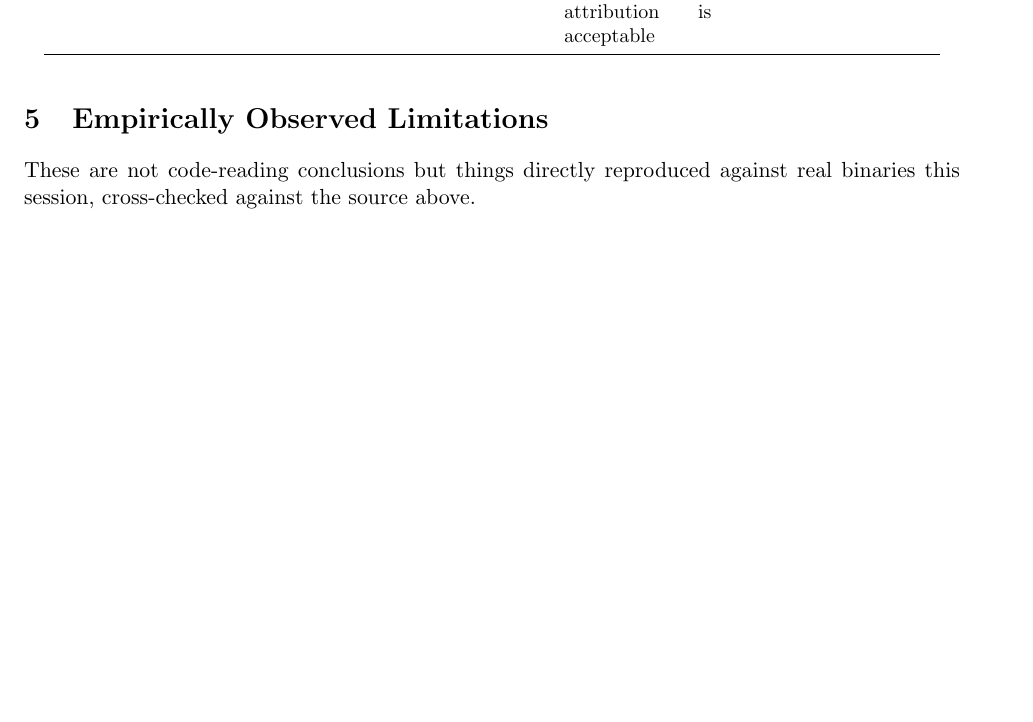
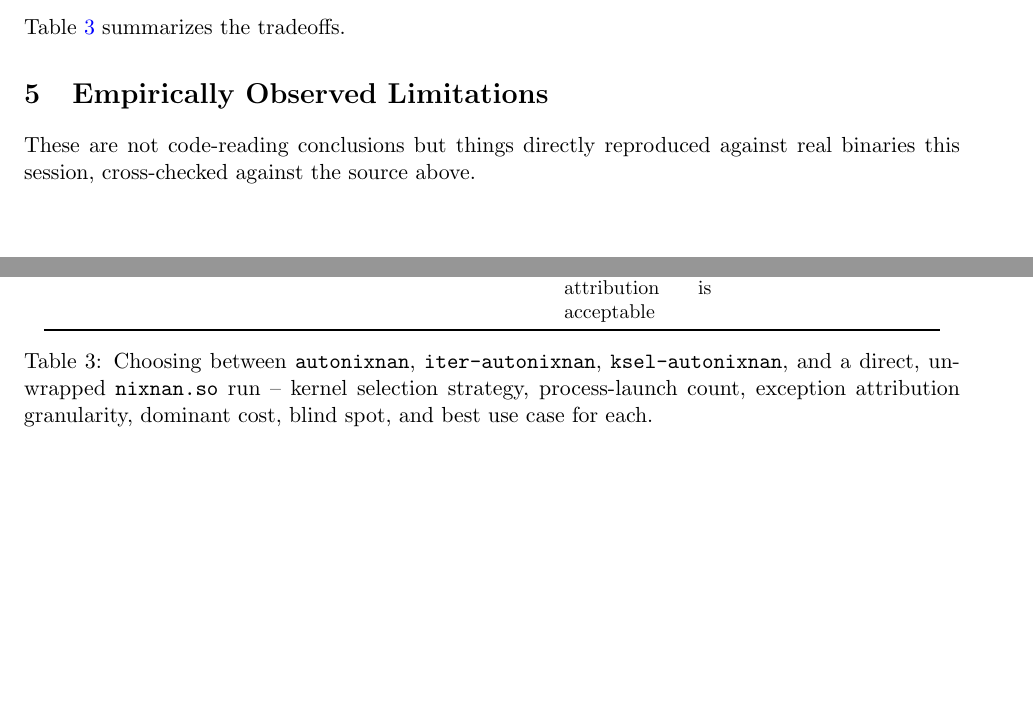
Before and after one commit to parfloat/SC26-Tutorial, a LaTeX paper (autonixnan-doc.tex): part of page 16 of 18 before the commit and two parts of pages 15 and 16 of 19 after it, the two joined at a grey line, cut at the place of the change, the shorter picture padded with empty space. Compiled offline with pdfLaTeX.

Commit message:
Fix Section 4.3's comparison table splitting across pages
The "Choosing between the three" table was a longtable, which allows
row-level page breaks by design -- it was genuinely splitting (2 rows
on one page, 4 on the next) once earlier edits shifted page layout.
Converted to a \begin{table}[p] float (a single unbreakable unit,
placed on its own dedicated page) with a \caption and \label, referenced
by number from the lead-in sentence instead of presented bare.

Co-Authored-By: Claude Sonnet 5 <noreply@anthropic.com>

```diff
--- a/autonixnan-doc.tex
+++ b/autonixnan-doc.tex
@@ -960,5 +960,4 @@ exceptions in the process.
 
 \subsection{Choosing between the three}
 
-{\small
-\begin{longtable}{p{2.1cm}p{3.0cm}p{2.6cm}p{2.6cm}p{3.4cm}}
+Table~\ref{tab:choosing-three} summarizes the tradeoffs.
@@ -997,8 +1000,14 @@ exceptions in the process.
   a library-heavy binary where enumeration cost dominates and pooled attribution is acceptable &
   anything small/fast enough to instrument whole, with no scan-bias risk \\
 \bottomrule
-\end{longtable}
-}
+\end{tabular}
+\caption{Choosing between \texttt{autonixnan}, \texttt{iter-autonixnan},
+\texttt{ksel-autonixnan}, and a direct, unwrapped \texttt{nixnan.so}
+run -- kernel selection strategy, process-launch count, exception
+attribution granularity, dominant cost, blind spot, and best use case
+for each.}
+\label{tab:choosing-three}
+\end{table}
 
 \section{Empirically Observed Limitations}
 \label{sec:limitations}
```
Also changed, not shown: autonixnan-doc.tex (6 more changed lines).
